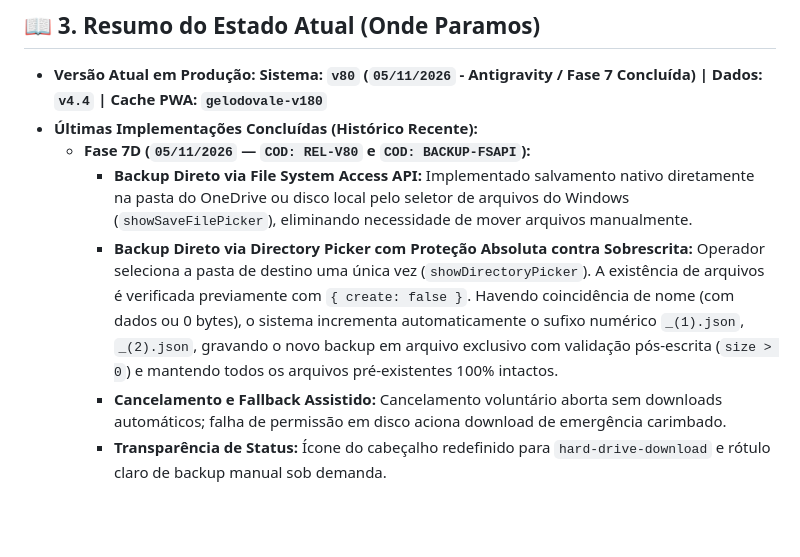
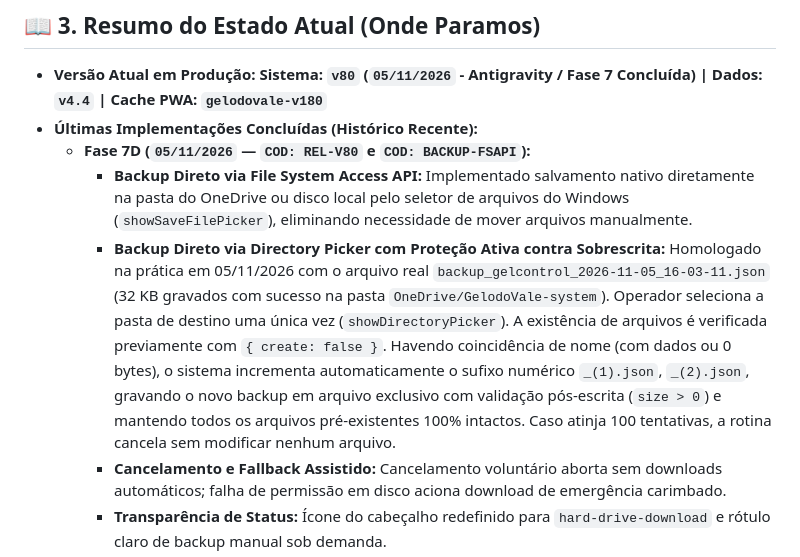
Before and after one commit to GelodoVale/gelodovale-app, a Markdown page: .agents/AGENTS.md, the part around the change. Rendered like a GitHub page; blank space fills up the shorter version.

```diff
--- a/.agents/AGENTS.md
+++ b/.agents/AGENTS.md
@@ -37,7 +37,7 @@ Sempre que fizer qualquer alteração no código do sistema, **por menor que sej
 - **Últimas Implementações Concluídas (Histórico Recente):**
   - **Fase 7D (`05/11/2026` — `COD: REL-V80` e `COD: BACKUP-FSAPI`):**
     - **Backup Direto via File System Access API:** Implementado salvamento nativo diretamente na pasta do OneDrive ou disco local pelo seletor de arquivos do Windows (`showSaveFilePicker`), eliminando necessidade de mover arquivos manualmente.
-    - **Backup Direto via Directory Picker com Proteção Absoluta contra Sobrescrita:** Operador seleciona a pasta de destino uma única vez (`showDirectoryPicker`). A existência de arquivos é verificada previamente com `{ create: false }`. Havendo coincidência de nome (com dados ou 0 bytes), o sistema incrementa automaticamente o sufixo numérico `_(1).json`, `_(2).json`, gravando o novo backup em arquivo exclusivo com validação pós-escrita (`size > 0`) e mantendo todos os arquivos pré-existentes 100% intactos.
+    - **Backup Direto via Directory Picker com Proteção Ativa contra Sobrescrita:** Homologado na prática em 05/11/2026 com o arquivo real `backup_gelcontrol_2026-11-05_16-03-11.json` (32 KB gravados com sucesso na pasta `OneDrive/GelodoVale-system`). Operador seleciona a pasta de destino uma única vez (`showDirectoryPicker`). A existência de arquivos é verificada previamente com `{ create: false }`. Havendo coincidência de nome (com dados ou 0 bytes), o sistema incrementa automaticamente o sufixo numérico `_(1).json`, `_(2).json`, gravando o novo backup em arquivo exclusivo com validação pós-escrita (`size > 0`) e mantendo todos os arquivos pré-existentes 100% intactos. Caso atinja 100 tentativas, a rotina cancela sem modificar nenhum arquivo.
     - **Cancelamento e Fallback Assistido:** Cancelamento voluntário aborta sem downloads automáticos; falha de permissão em disco aciona download de emergência carimbado.
     - **Transparência de Status:** Ícone do cabeçalho redefinido para `hard-drive-download` e rótulo claro de backup manual sob demanda.
     - **Incremento da Build Oficial:** Sistema atualizado para `v80 (05/11/2026 - Antigravity)` em `js/state.js`, `#login-version` e `#app-sidebar-version`.
```
Also changed, not shown: HISTORICO_MUDANCAS.md (+3 -2 lines).
